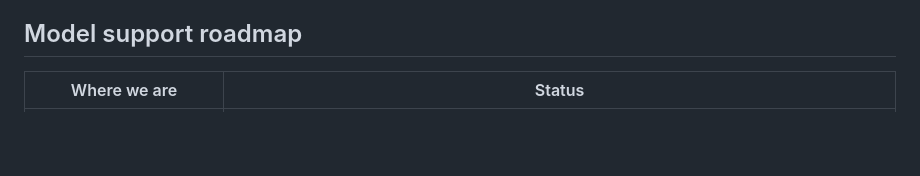
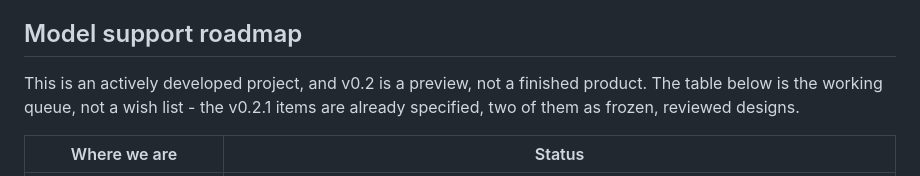
Before and after one commit to tmxkzm1925-max/MoE-Direct, a Markdown page: README.md, the part around the change. GitHub-like rendering; blank space fills up the shorter version.

Commit message:
docs: note the roadmap is a working queue on an actively developed project

```diff
--- a/README.md
+++ b/README.md
@@ -562,6 +562,10 @@ Before you rely on it:
 
 ## Model support roadmap
 
+This is an actively developed project, and v0.2 is a preview, not a finished product. The table
+below is the working queue, not a wish list - the v0.2.1 items are already specified, two of
+them as frozen, reviewed designs.
+
 | Where we are | Status |
 |---|---|
 | Serving a 1T-class MoE (Kimi K2.6, deepseek2 architecture) from a 32 GB machine | **Done and shown** - unedited single-take demo below. Format gate passed; performance gate not passed (1.03 tok/s, honestly labelled `PROBE`). |
```
